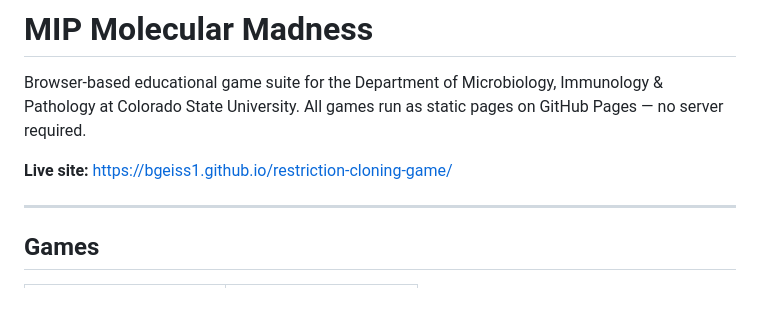
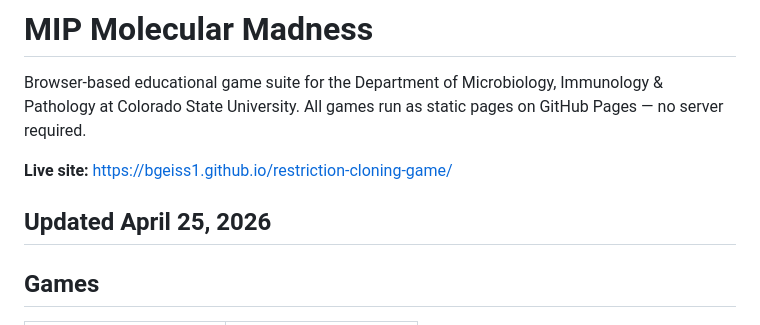
Before and after one commit to bgeiss1/restriction-cloning-game, a Markdown page: README.md, the part around the change. Drawn GitHub-style; blank space fills up the shorter version.

Commit message:
Add April 25, 2026 update marker to README
Co-Authored-By: Claude Opus 4.7 (1M context) <noreply@anthropic.com>

```diff
--- a/README.md
+++ b/README.md
@@ -4,6 +4,7 @@ Browser-based educational game suite for the Department of Microbiology, Immunol
 
 **Live site:** https://bgeiss1.github.io/restriction-cloning-game/
 
+Updated April 25, 2026
 ---
 
 ## Games
```
